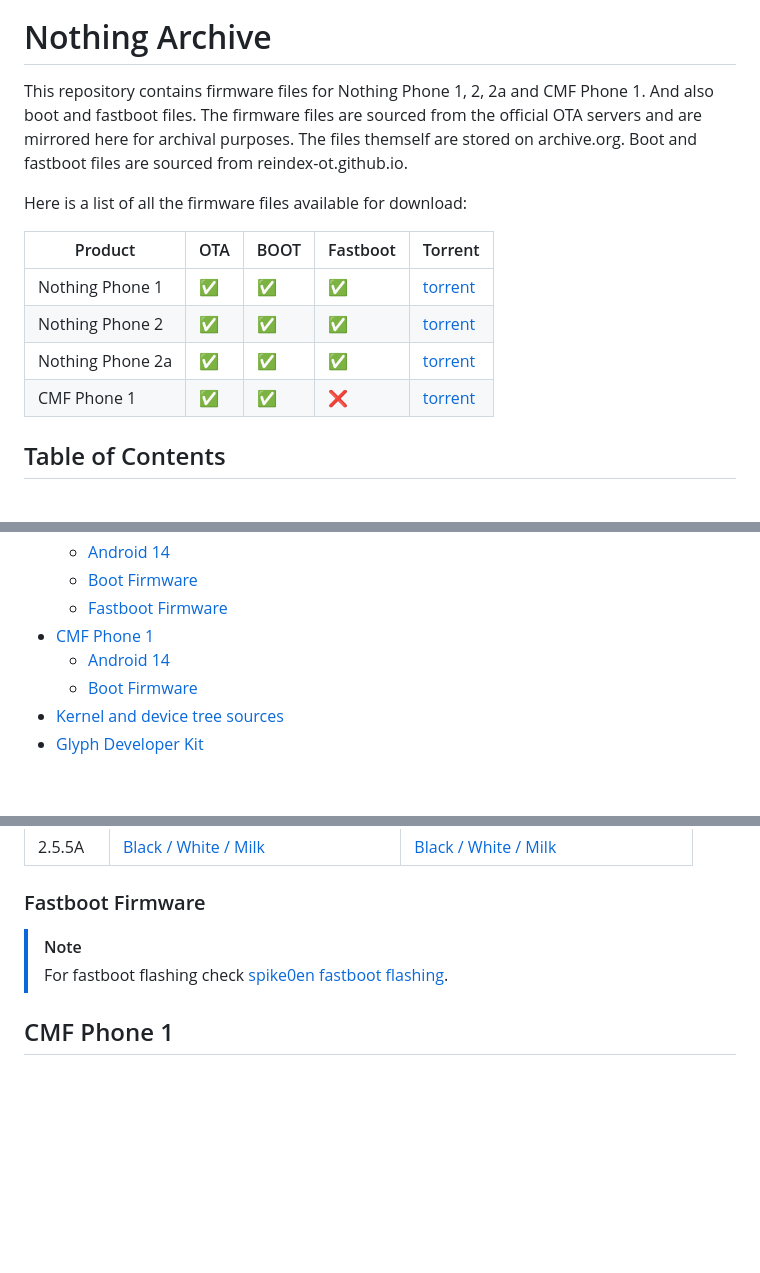
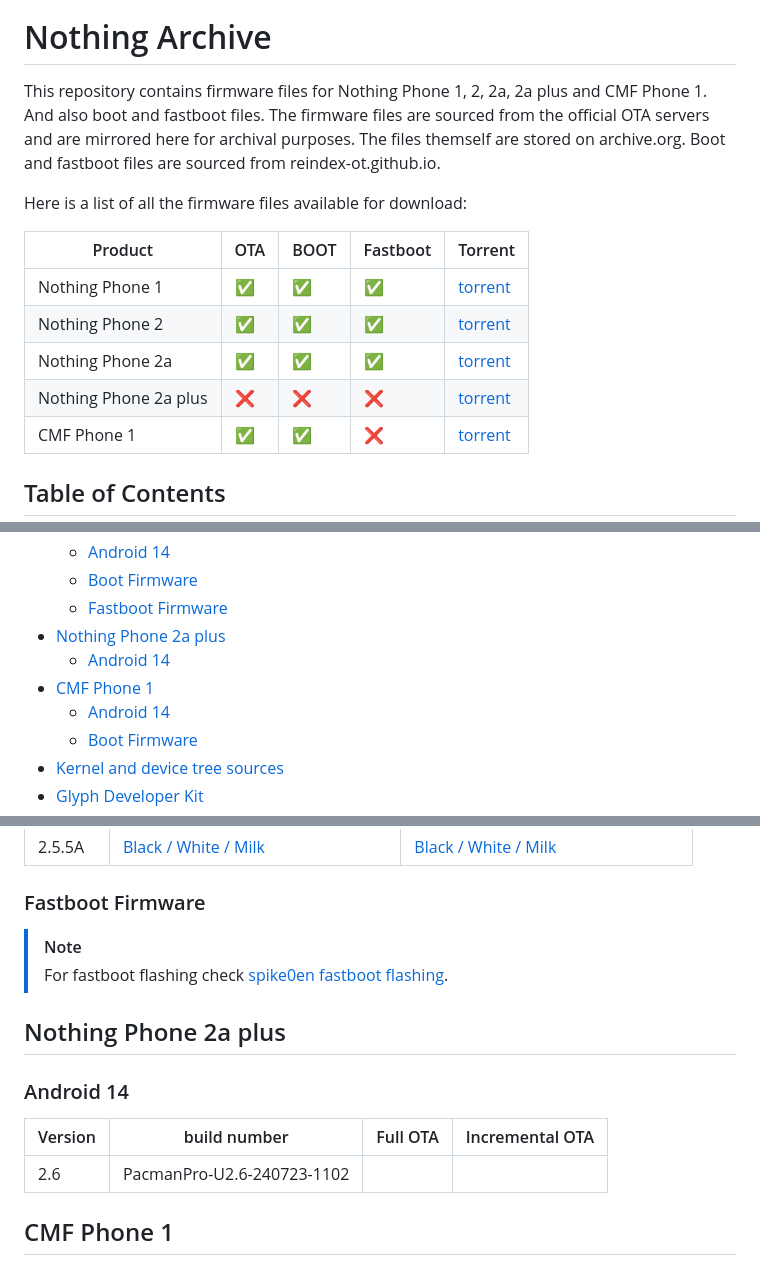
Before and after one commit to quintenvandamme/nothing_archive, a Markdown page: README.md, 3 parts joined by grey strips. GitHub-like rendering; blank space fills up the shorter version.

Commit message:
Add nothing phone 2a plus

```diff
--- a/README.md
+++ b/README.md
@@ -3,7 +3,7 @@
 </a>
 
 # Nothing Archive
-This repository contains firmware files for Nothing Phone 1, 2, 2a and CMF Phone 1. And also boot and fastboot files. The firmware files are sourced from the official OTA servers and are mirrored here for archival purposes. The files themself are stored on archive.org. Boot and fastboot files are sourced from reindex-ot.github.io.
+This repository contains firmware files for Nothing Phone 1, 2, 2a, 2a plus and CMF Phone 1. And also boot and fastboot files. The firmware files are sourced from the official OTA servers and are mirrored here for archival purposes. The files themself are stored on archive.org. Boot and fastboot files are sourced from reindex-ot.github.io.
 
 Here is a list of all the firmware files available for download:
 
@@ -12,6 +12,7 @@ Here is a list of all the firmware files available for download:
 | Nothing Phone 1 | ✅ | ✅ | ✅ | [torrent](https://archive.org/download/nothing-phone-1-firmware/nothing-phone-1-firmware_archive.torrent) |
 | Nothing Phone 2 | ✅ | ✅ | ✅ | [torrent](https://archive.org/download/nothing-phone-2-firmware/nothing-phone-2-firmware_archive.torrent) |
 | Nothing Phone 2a | ✅ | ✅ | ✅ | [torrent](https://archive.org/download/nothing-phone-2a-firmware/nothing-phone-2a-firmware_archive.torrent) |
+| Nothing Phone 2a plus | ❌ | ❌ | ❌ | [torrent](https://archive.org/download/nothing-phone-2a-plus-firmware/nothing-phone-2a-plus-firmware_archive.torrent) |
 | CMF Phone 1 | ✅ | ✅ | ❌ | [torrent](https://archive.org/download/cmf-phone-1-firmware/cmf-phone-1-firmware_archive.torrent) |
 
 ## Table of Contents
@@ -33,4 +34,6 @@ Here is a list of all the firmware files available for download:
     -   [Android 14](#android-14-2)
     -   [Boot Firmware](#boot-firmware-2)
     -   [Fastboot Firmware](#fastboot-firmware-2)
+-   [Nothing Phone 2a plus](#nothing-phone-2a-plus)
+    -   [Android 14](#android-14-3)
 -   [CMF Phone 1](#cmf-phone-1)
@@ -236,6 +239,14 @@ Here is a list of all the firmware files available for download:
 > [!NOTE]
 > For fastboot flashing check [spike0en fastboot flashing](https://github.com/spike0en/Pacman_Archive#fastboot-flashing).
 
+## Nothing Phone 2a plus
+
+### Android 14
+
+|Version|build number|Full OTA|Incremental OTA|
+|-------|------------|--------|---------------|
+|2.6|PacmanPro-U2.6-240723-1102|||
+
 ## CMF Phone 1
 
 ### Android 14
```
Also changed, not shown: other parts of README.md (+1 -1 lines).
